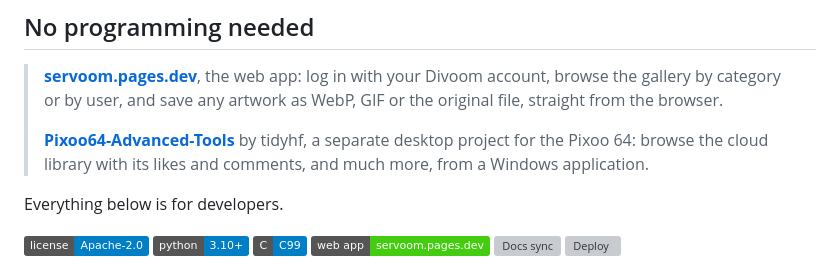
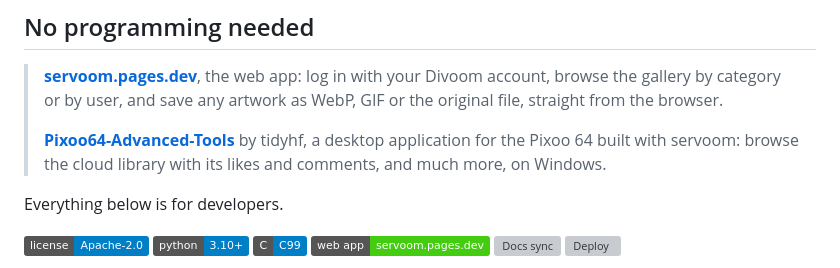
Before and after one commit to fabkury/servoom, a Markdown page: README.md, the part around the change. Drawn GitHub-style; badges without logos; grey boxes are pictures that could not be loaded.

Commit message:
README: Pixoo64-Advanced-Tools is built with servoom
Co-Authored-By: Claude Fable 5.1 <noreply@anthropic.com>
Claude-Session: https://claude.ai/code/session_019XvtmMgSRJx75hc3a7nMEb

```diff
--- a/README.md
+++ b/README.md
@@ -9,8 +9,8 @@ Read the Divoom cloud and decode its pixel art.
 > the original file, straight from the browser.
 >
 > **[Pixoo64-Advanced-Tools](https://github.com/tidyhf/Pixoo64-Advanced-Tools)** by tidyhf,
-> a separate desktop project for the Pixoo 64: browse the cloud library with its likes and
-> comments, and much more, from a Windows application.
+> a desktop application for the Pixoo 64 built with servoom: browse the cloud library with
+> its likes and comments, and much more, on Windows.
 
 Everything below is for developers.
 
```
